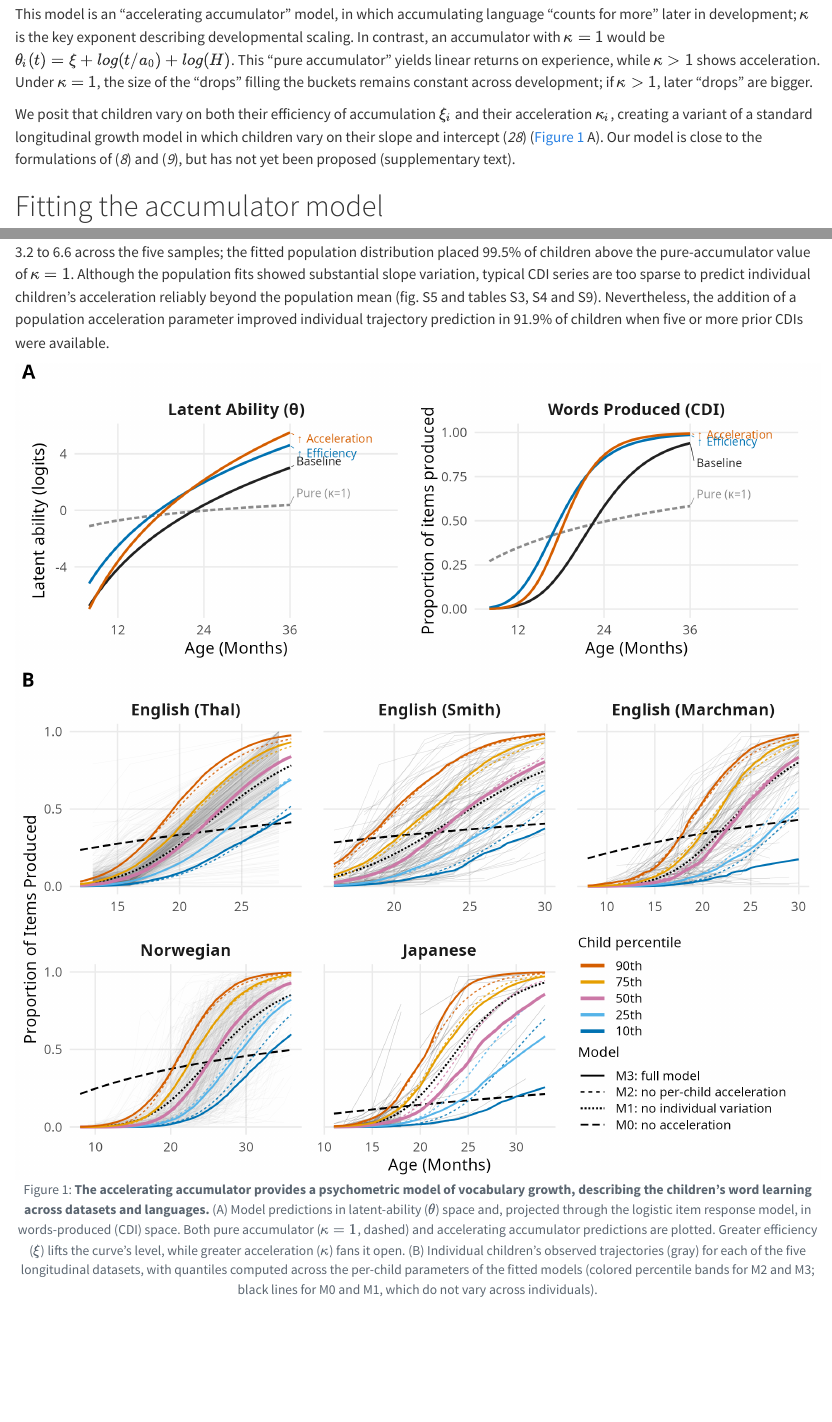
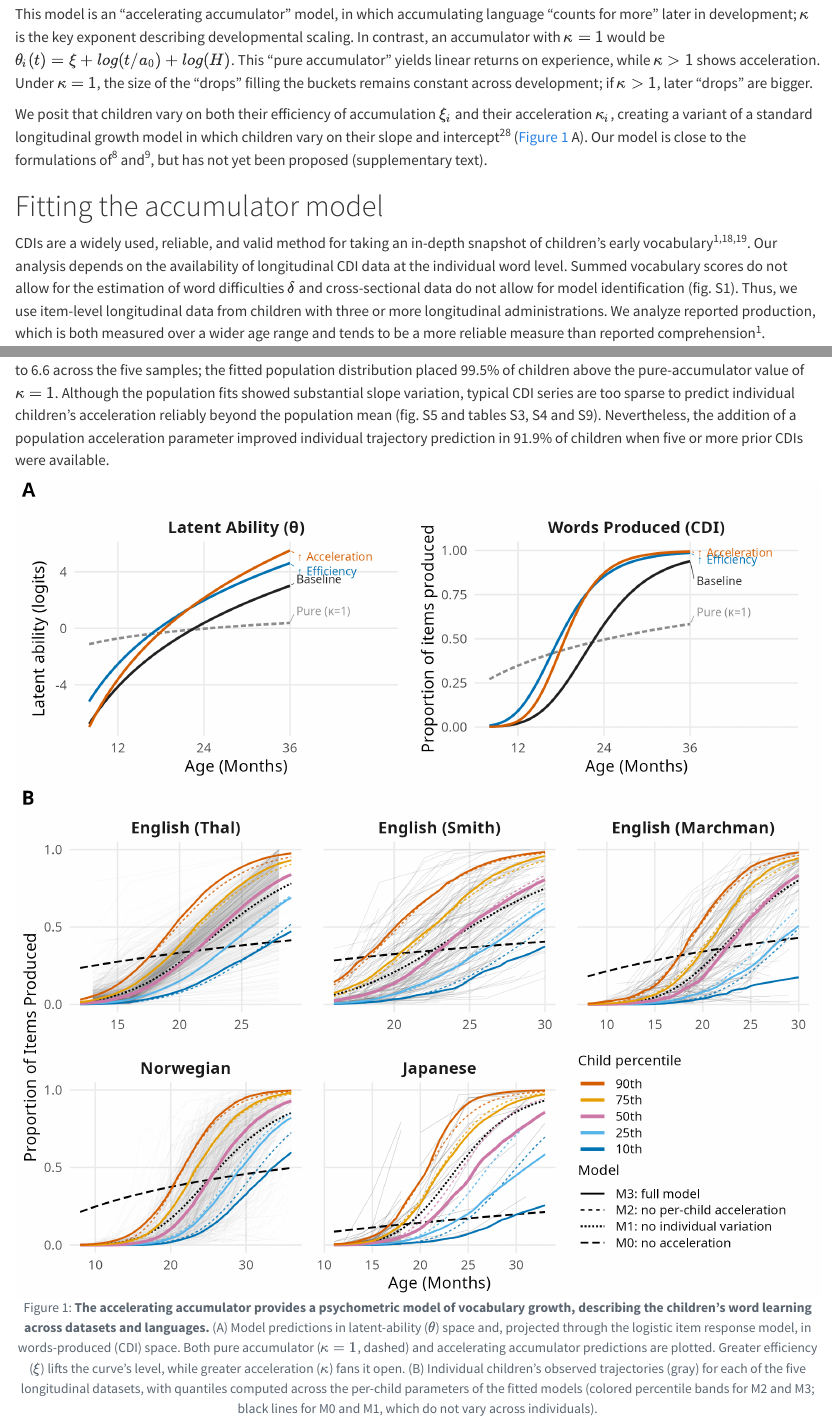
Before and after one commit to mcfrank/acceleration, a Quarto document (paper/standard_model_short.qmd): the page in a window 1100 px wide, from 1580 px down before the commit and from 1550 px down after it, so that both start at the same text, and a second part further down, joined at a grey line. Rendered offline with R 4.5, knitr and Pandoc in place of Quarto, with nearby package versions; code that draws random numbers runs with fixed seeds of ours.

Commit message:
Switch citation style to Nature (superscript numerics)
nature.csl is the official style from the CSL repository, verbatim. Verified on a
full render: superscript numbers with collapsed ranges in text, Nature-format
reference list with article titles (Nature's one stated reference requirement at
initial submission -- science.csl also met it). Citations in the YAML abstract
resolve and number FIRST, so the summary paragraph can carry references in place.

Not changed here: the two inline footnotes (lines 84, 340) now render as
superscript markers indistinguishable from citation numbers -- "development.^2"
reads as a citation to reference 2. Folding them into the text is a prose
decision left for MCF.

science.csl stays for the Science-formatted supplement.

Co-Authored-By: Claude Opus 5 <noreply@anthropic.com>

```diff
--- a/paper/standard_model_short.qmd
+++ b/paper/standard_model_short.qmd
@@ -17,7 +17,7 @@
 # Dataset citations appear as plain text in Table 1 (kable can't render
 # [@key] markers); list their bib keys here so they still appear in the
 # References. Add @marchman / @smith dataset keys once they exist in the bib.
-csl: science.csl
+csl: nature.csl
 format:
   # Science wants a single .docx for the main text, with figures embedded and the
   # supplementary materials as a separate file: "If you are using LaTeX, please convert
```
Also changed, not shown: paper/nature.csl (added).
